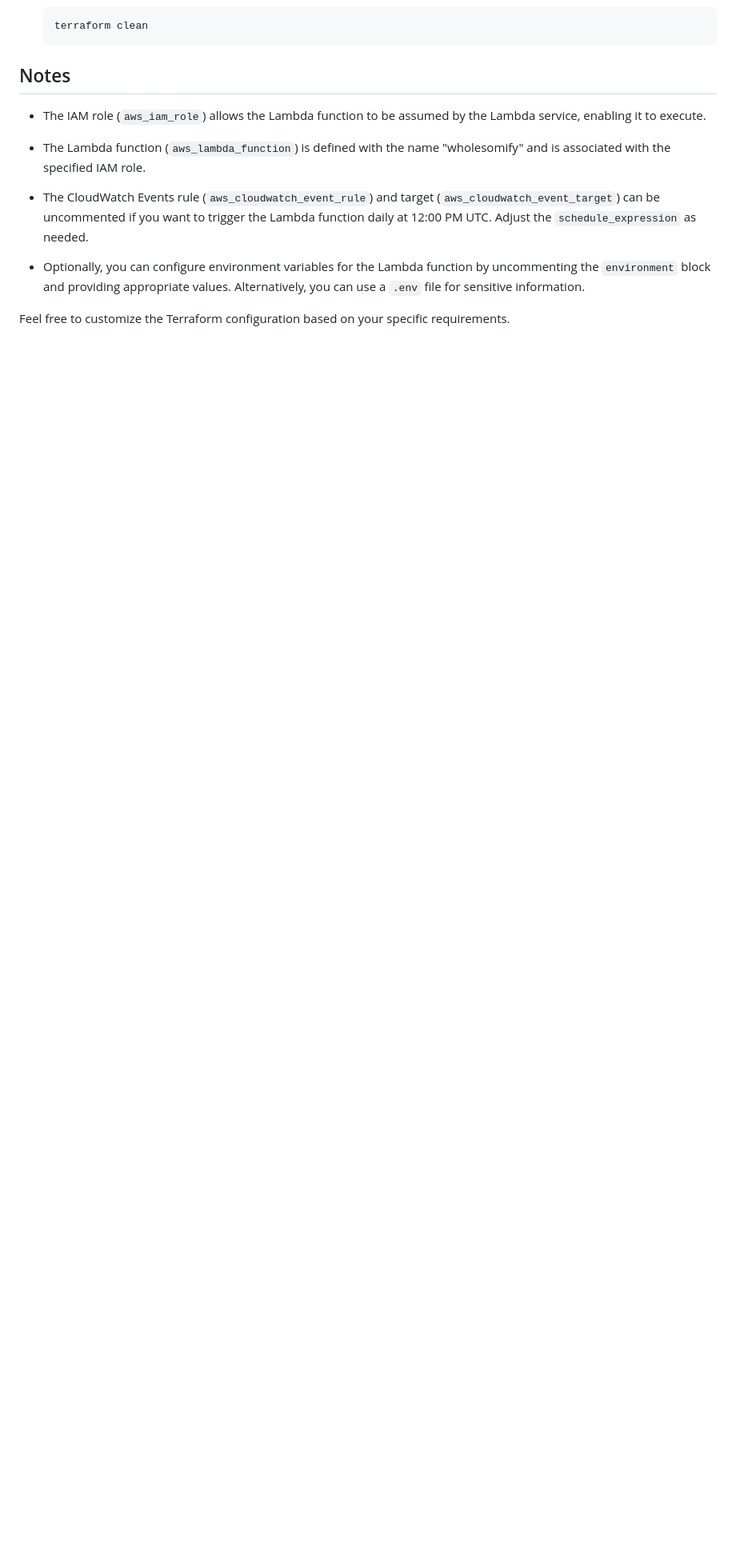
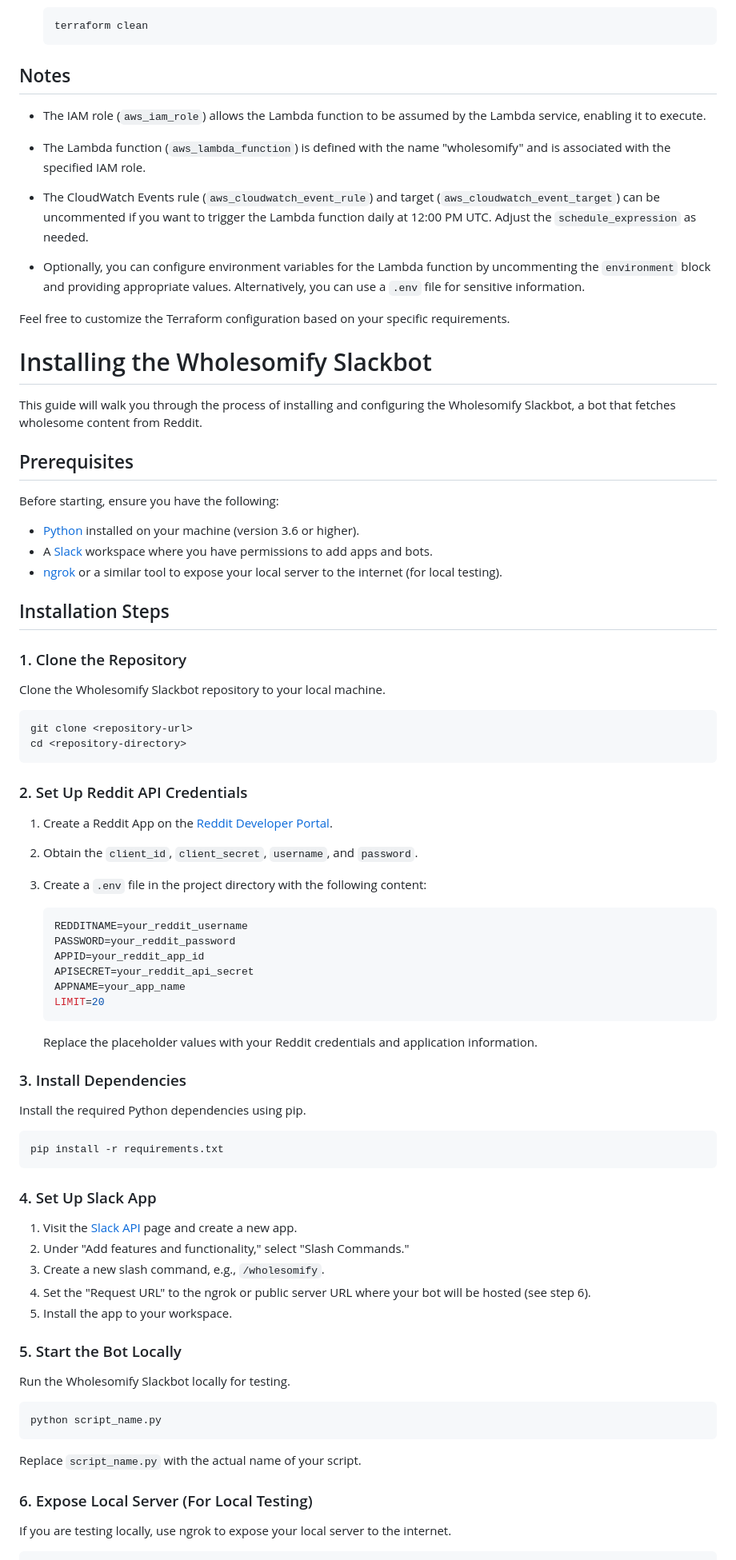
Before and after one commit to jeffcorpuz/scripts, a Markdown page: fun/wholesomify/README.md, the part around the change printed below. Shown: that part at 80% size. Drawn GitHub-style; blank space fills up the shorter version.

Commit message:
update readme for slack install

````diff
--- a/fun/wholesomify/README.md
+++ b/fun/wholesomify/README.md
@@ -145,3 +145,74 @@ If you want to remove the created resources:
 - Optionally, you can configure environment variables for the Lambda function by uncommenting the `environment` block and providing appropriate values. Alternatively, you can use a `.env` file for sensitive information.
 
 Feel free to customize the Terraform configuration based on your specific requirements.
+
+# Installing the Wholesomify Slackbot
+
+This guide will walk you through the process of installing and configuring the Wholesomify Slackbot, a bot that fetches wholesome content from Reddit.
+
+## Prerequisites
+
+Before starting, ensure you have the following:
+
+- [Python](https://www.python.org/) installed on your machine (version 3.6 or higher).
+- A [Slack](https://slack.com/) workspace where you have permissions to add apps and bots.
+- [ngrok](https://ngrok.com/) or a similar tool to expose your local server to the internet (for local testing).
+
+## Installation Steps
+
+### 1. Clone the Repository
+
+Clone the Wholesomify Slackbot repository to your local machine.
+
+```bash
+git clone <repository-url>
+cd <repository-directory>
+```
+
+### 2. Set Up Reddit API Credentials
+
+1. Create a Reddit App on the [Reddit Developer Portal](https://www.reddit.com/prefs/apps).
+2. Obtain the `client_id`, `client_secret`, `username`, and `password`.
+3. Create a `.env` file in the project directory with the following content:
+
+    ```env
+    REDDITNAME=your_reddit_username
+    PASSWORD=your_reddit_password
+    APPID=your_reddit_app_id
+    APISECRET=your_reddit_api_secret
+    APPNAME=your_app_name
+    LIMIT=20
+    ```
+
+    Replace the placeholder values with your Reddit credentials and application information.
+
+### 3. Install Dependencies
+
+Install the required Python dependencies using pip.
+
+```bash
+pip install -r requirements.txt
+```
+
+### 4. Set Up Slack App
+
+1. Visit the [Slack API](https://api.slack.com/apps) page and create a new app.
+2. Under "Add features and functionality," select "Slash Commands."
+3. Create a new slash command, e.g., `/wholesomify`.
+4. Set the "Request URL" to the ngrok or public server URL where your bot will be hosted (see step 6).
+5. Install the app to your workspace.
+
+### 5. Start the Bot Locally
+
+Run the Wholesomify Slackbot locally for testing.
+
+```bash
+python script_name.py
+```
+
+Replace `script_name.py` with the actual name of your script.
+
+### 6. Expose Local Server (For Local Testing)
+
+If you are testing locally, use ngrok to expose your local server to the internet.
+
````
Also changed, not shown: other parts of fun/wholesomify/README.md (+19 -0 lines), fun/leetcode-problem-of-day/README.md (+86 -0 lines).
